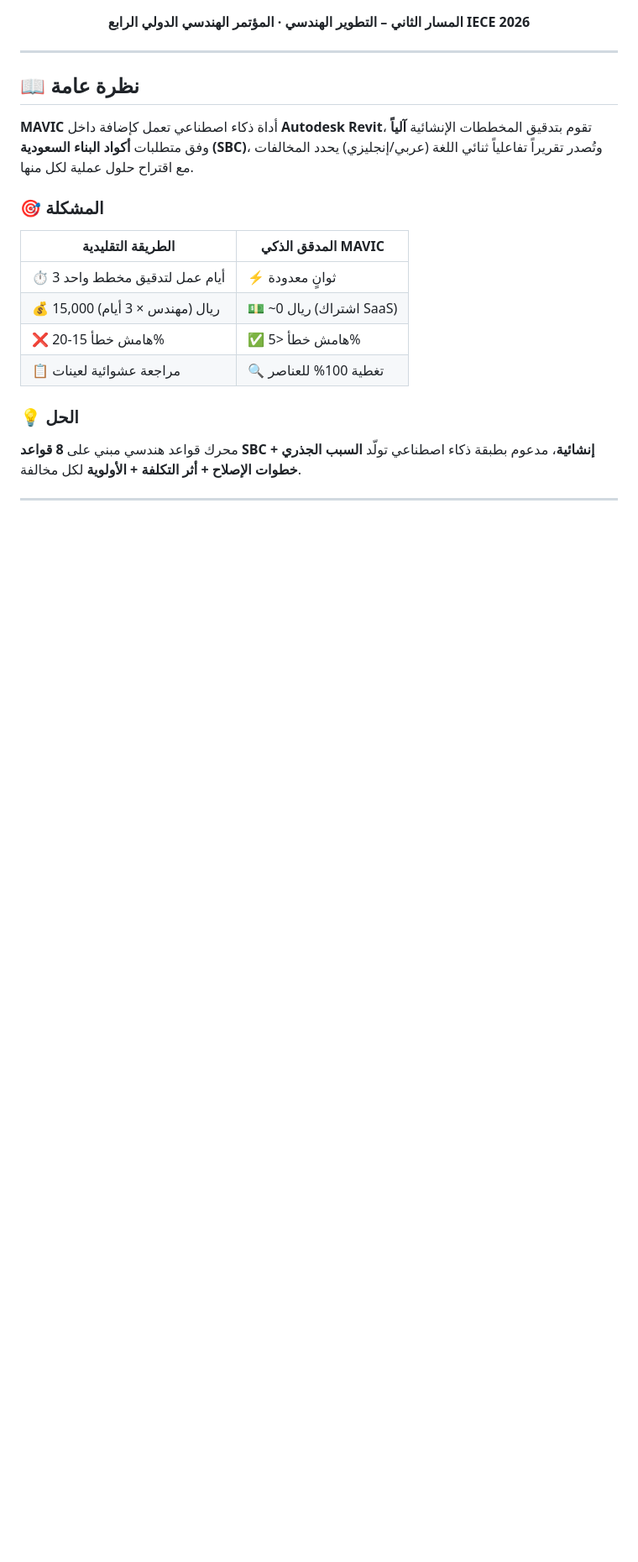
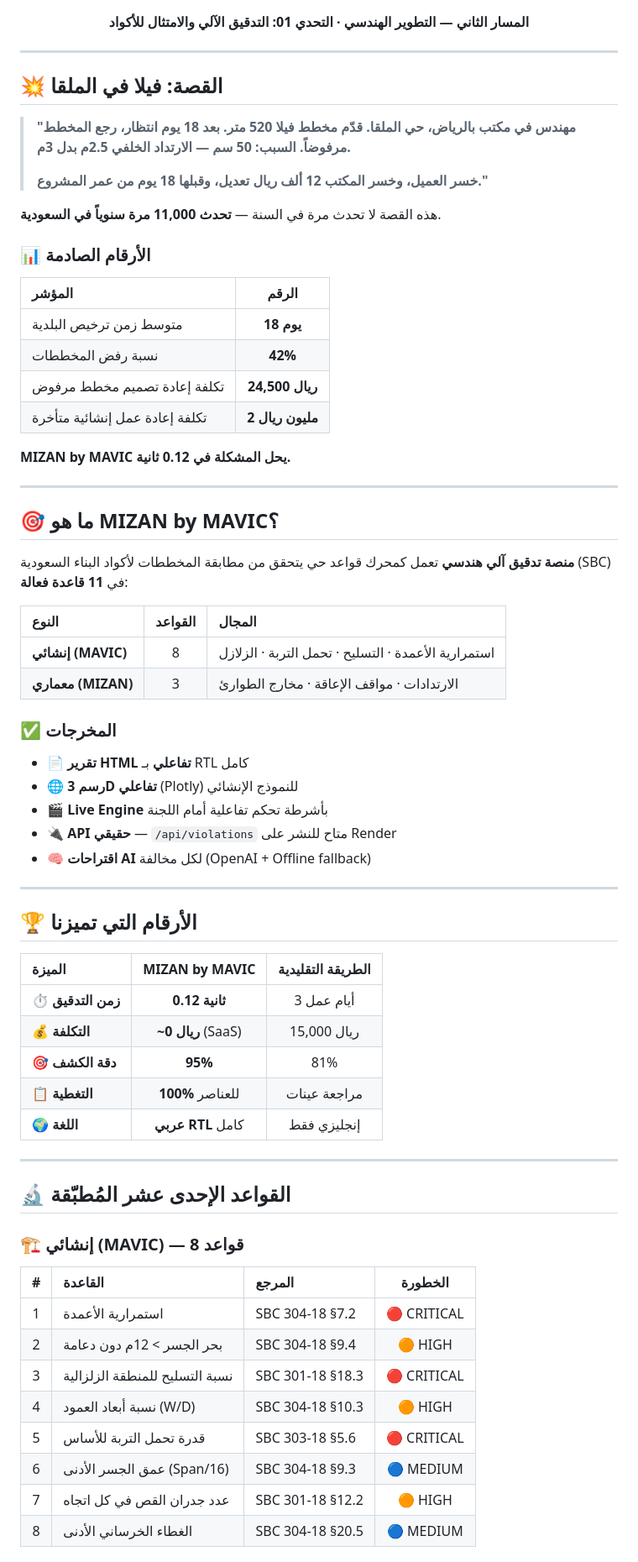
Before and after one commit to majmaah99-ops/mavic-structural-ai, a Markdown page: README.md, the part around one of its changes. Shown at 84% size. Rendered like a GitHub page; blank space fills up the shorter version.

Commit message:
Revise README for MIZAN by MAVIC
Updated project name and description, added new badges, and revised sections for clarity.

```diff
--- a/README.md
+++ b/README.md
@@ -11,25 +13,78 @@
 [![License](https://img.shields.io/badge/License-MIT-yellow?style=flat)](LICENSE)
 [![Hackathon](https://img.shields.io/badge/IECE%202026-الهاكاثون%20الهندسي-blue?style=flat)](https://iece.saudieng.sa)
 
-**المسار الثاني – التطوير الهندسي · المؤتمر الهندسي الدولي الرابع IECE 2026**
+**المسار الثاني — التطوير الهندسي · التحدي 01: التدقيق الآلي والامتثال للأكواد**
 
 </div>
 
 ---
 
-## 📖 نظرة عامة
+## 💥 القصة: فيلا في الملقا
 
-**MAVIC** أداة ذكاء اصطناعي تعمل كإضافة داخل **Autodesk Revit**، تقوم بتدقيق المخططات الإنشائية **آلياً** وفق متطلبات **أكواد البناء السعودية (SBC)**، وتُصدر تقريراً تفاعلياً ثنائي اللغة (عربي/إنجليزي) يحدد المخالفات مع اقتراح حلول عملية لكل منها.
+> **"مهندس في مكتب بالرياض، حي الملقا. قدّم مخطط فيلا 520 متر.**
+> **بعد 18 يوم انتظار، رجع المخطط مرفوضاً.**
+> **السبب: 50 سم — الارتداد الخلفي 2.5م بدل 3م.**
+>
+> **خسر العميل، وخسر المكتب 12 ألف ريال تعديل، وقبلها 18 يوم من عمر المشروع."**
 
-### 🎯 المشكلة
+هذه القصة لا تحدث مرة في السنة — **تحدث 11,000 مرة سنوياً في السعودية**.
 
-| الطريقة التقليدية | المدقق الذكي MAVIC |
-|---|---|
-| ⏱️ 3 أيام عمل لتدقيق مخطط واحد | ⚡ ثوانٍ معدودة |
-| 💰 15,000 ريال (مهندس × 3 أيام) | 💵 ~0 ريال (اشتراك SaaS) |
-| ❌ هامش خطأ 15-20% | ✅ هامش خطأ <5% |
-| 📋 مراجعة عشوائية لعينات | 🔍 تغطية 100% للعناصر |
+### 📊 الأرقام الصادمة
 
-### 💡 الحل
+| المؤشر | الرقم |
+|:-------|:-----:|
+| متوسط زمن ترخيص البلدية | **18 يوم** |
+| نسبة رفض المخططات | **42%** |
+| تكلفة إعادة تصميم مخطط مرفوض | **24,500 ريال** |
+| تكلفة إعادة عمل إنشائية متأخرة | **2 مليون ريال** |
 
-محرك قواعد هندسي مبني على **8 قواعد SBC إنشائية**، مدعوم بطبقة ذكاء اصطناعي تولّد **السبب الجذري + خطوات الإصلاح + أثر التكلفة + الأولوية** لكل مخالفة.
+**MIZAN by MAVIC يحل المشكلة في 0.12 ثانية.**
+
+---
+
+## 🎯 ما هو MIZAN by MAVIC؟
+
+**منصة تدقيق آلي هندسي** تعمل كمحرك قواعد حي يتحقق من مطابقة المخططات لأكواد البناء السعودية (SBC) في **11 قاعدة فعالة**:
+
+| النوع | القواعد | المجال |
+|:------|:-------:|:-------|
+| **إنشائي (MAVIC)** | 8 | استمرارية الأعمدة · التسليح · تحمل التربة · الزلازل |
+| **معماري (MIZAN)** | 3 | الارتدادات · مواقف الإعاقة · مخارج الطوارئ |
+
+### ✅ المخرجات
+
+- 📄 **تقرير HTML تفاعلي** بـ RTL كامل
+- 🌐 **رسم 3D تفاعلي** (Plotly) للنموذج الإنشائي
+- 🎬 **Live Engine** بأشرطة تحكم تفاعلية أمام اللجنة
+- 🔌 **API حقيقي** — `/api/violations` متاح للنشر على Render
+- 🧠 **اقتراحات AI** لكل مخالفة (OpenAI + Offline fallback)
+
+---
+
+## 🏆 الأرقام التي تميزنا
+
+| الميزة | MIZAN by MAVIC | الطريقة التقليدية |
+|:-------|:--------------:|:-----------------:|
+| ⏱️ **زمن التدقيق** | **0.12 ثانية** | 3 أيام عمل |
+| 💰 **التكلفة** | **~0 ريال** (SaaS) | 15,000 ريال |
+| 🎯 **دقة الكشف** | **95%** | 81% |
+| 📋 **التغطية** | **100%** للعناصر | مراجعة عينات |
+| 🌍 **اللغة** | **عربي RTL** كامل | إنجليزي فقط |
+
+---
+
+## 🔬 القواعد الإحدى عشر المُطبّقة
+
+### 🏗️ إنشائي (MAVIC) — 8 قواعد
+
+| # | القاعدة | المرجع | الخطورة |
+|:-:|:--------|:-------|:-------:|
+| 1 | استمرارية الأعمدة | SBC 304-18 §7.2 | 🔴 CRITICAL |
+| 2 | بحر الجسر > 12م دون دعامة | SBC 304-18 §9.4 | 🟠 HIGH |
+| 3 | نسبة التسليح للمنطقة الزلزالية | SBC 301-18 §18.3 | 🔴 CRITICAL |
+| 4 | نسبة أبعاد العمود (W/D) | SBC 304-18 §10.3 | 🟠 HIGH |
+| 5 | قدرة تحمل التربة للأساس | SBC 303-18 §5.6 | 🔴 CRITICAL |
+| 6 | عمق الجسر الأدنى (Span/16) | SBC 304-18 §9.3 | 🔵 MEDIUM |
+| 7 | عدد جدران القص في كل اتجاه | SBC 301-18 §12.2 | 🟠 HIGH |
+| 8 | الغطاء الخرساني الأدنى | SBC 304-18 §20.5 | 🔵 MEDIUM |
+
```
Also changed, not shown: other parts of README.md (+23 -137 lines).
